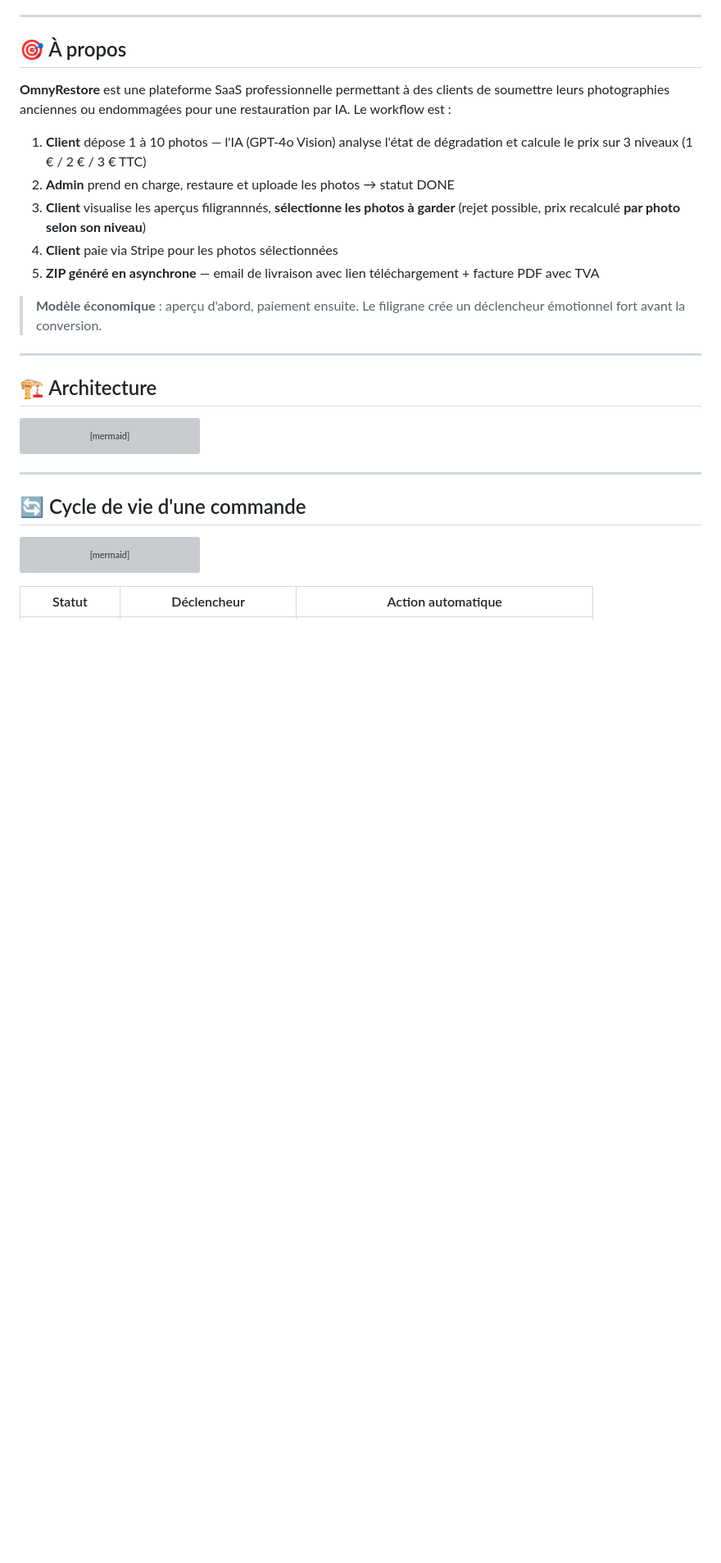
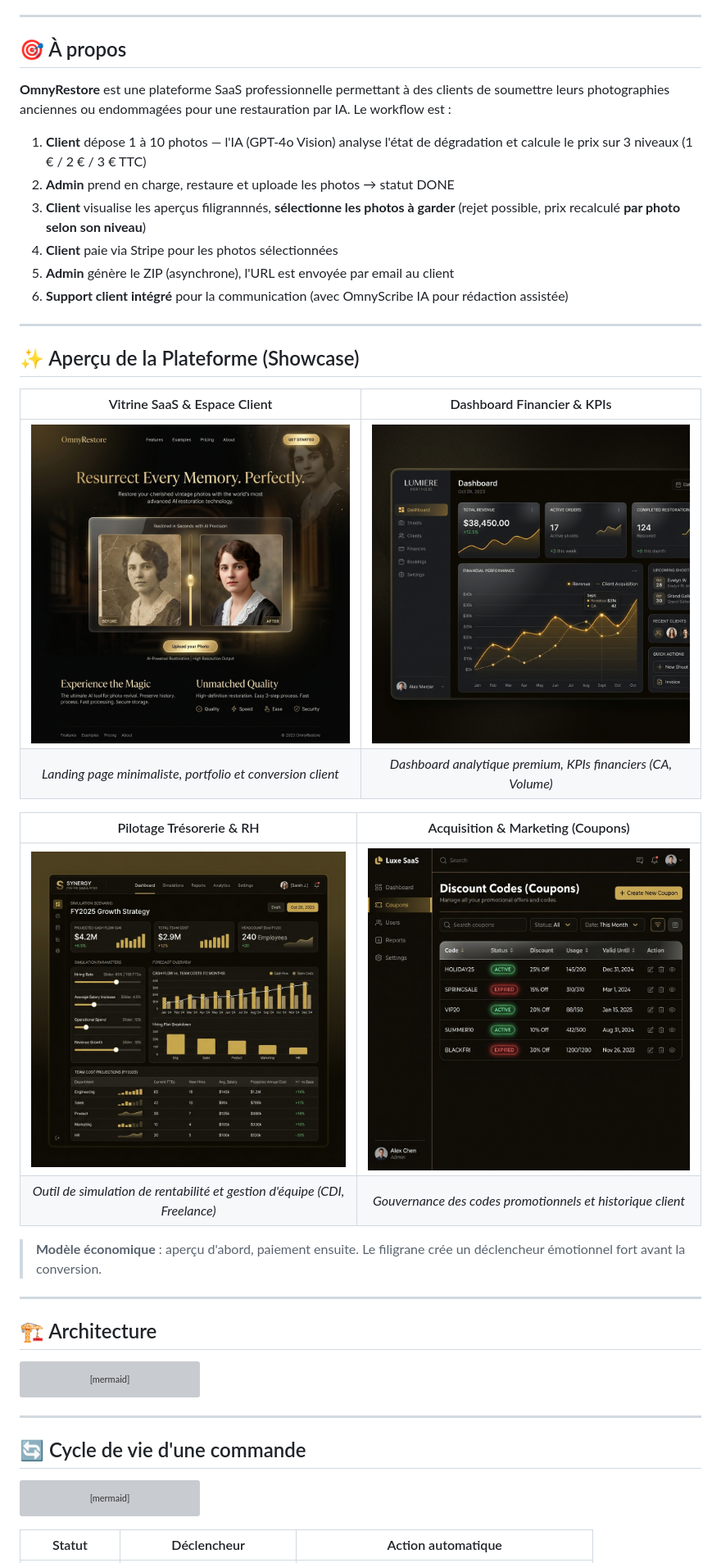
Before and after one commit to zyrass/OmnyRestore, a Markdown page: README.md, the part around one of its changes. Shown at 82% size. GitHub-like rendering; pictures changed too: docs/assets/images/showcase_coupons.png (added), docs/assets/images/showcase_dashboard.png (added), docs/assets/images/showcase_landing.png (added); blank space fills up the shorter version; grey boxes are pictures that could not be loaded.

Commit message:
docs: Ajout du Showcase Visuel et des commandes Tinker pour la validation locale

```diff
--- a/README.md
+++ b/README.md
@@ -48,7 +48,22 @@
 2. **Admin** prend en charge, restaure et uploade les photos → statut DONE
 3. **Client** visualise les aperçus filigrannnés, **sélectionne les photos à garder** (rejet possible, prix recalculé **par photo selon son niveau**)
 4. **Client** paie via Stripe pour les photos sélectionnées
-5. **ZIP généré en asynchrone** — email de livraison avec lien téléchargement + facture PDF avec TVA
+5. **Admin** génère le ZIP (asynchrone), l'URL est envoyée par email au client
+6. **Support client intégré** pour la communication (avec OmnyScribe IA pour rédaction assistée)
+
+---
+
+## ✨ Aperçu de la Plateforme (Showcase)
+
+| Vitrine SaaS & Espace Client | Dashboard Financier & KPIs |
+|:---:|:---:|
+| ![Landing Page](docs/assets/images/showcase_landing.png) | ![Dashboard](docs/assets/images/showcase_dashboard.png) |
+| *Landing page minimaliste, portfolio et conversion client* | *Dashboard analytique premium, KPIs financiers (CA, Volume)* |
+
+| Pilotage Trésorerie & RH | Acquisition & Marketing (Coupons) |
+|:---:|:---:|
+| ![Simulation RH](docs/assets/images/showcase_simulation.png) | ![Coupons](docs/assets/images/showcase_coupons.png) |
+| *Outil de simulation de rentabilité et gestion d'équipe (CDI, Freelance)* | *Gouvernance des codes promotionnels et historique client* |
 
 > **Modèle économique** : aperçu d'abord, paiement ensuite. Le filigrane crée un déclencheur émotionnel fort avant la conversion.
 
```
Also changed, not shown: other parts of README.md (+12 -0 lines).
